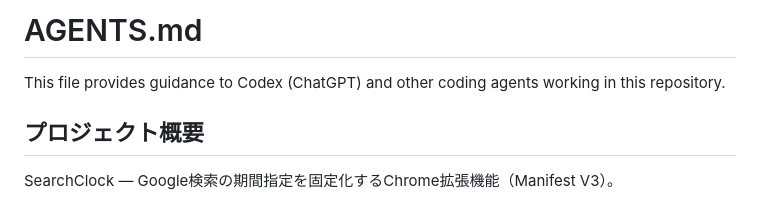
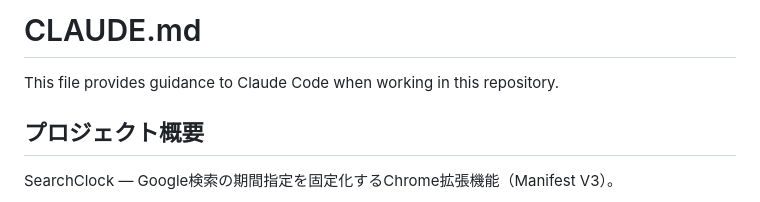
Before and after one commit to 1llum1n4t1s/SearchClock, a Markdown page: CLAUDE.md, the part around the change. Drawn GitHub-style.

Commit message:
AGENTS.md を Claude Code 向けに最適化して CLAUDE.md へ移行
Co-Authored-By: Claude Fable 5 <noreply@anthropic.com>

```diff
--- a/AGENTS.md
+++ b/CLAUDE.md
@@ -1,6 +1,6 @@
-# AGENTS.md
+# CLAUDE.md
 
-This file provides guidance to Codex (ChatGPT) and other coding agents working in this repository.
+This file provides guidance to Claude Code when working in this repository.
 
 ## プロジェクト概要
 
```
